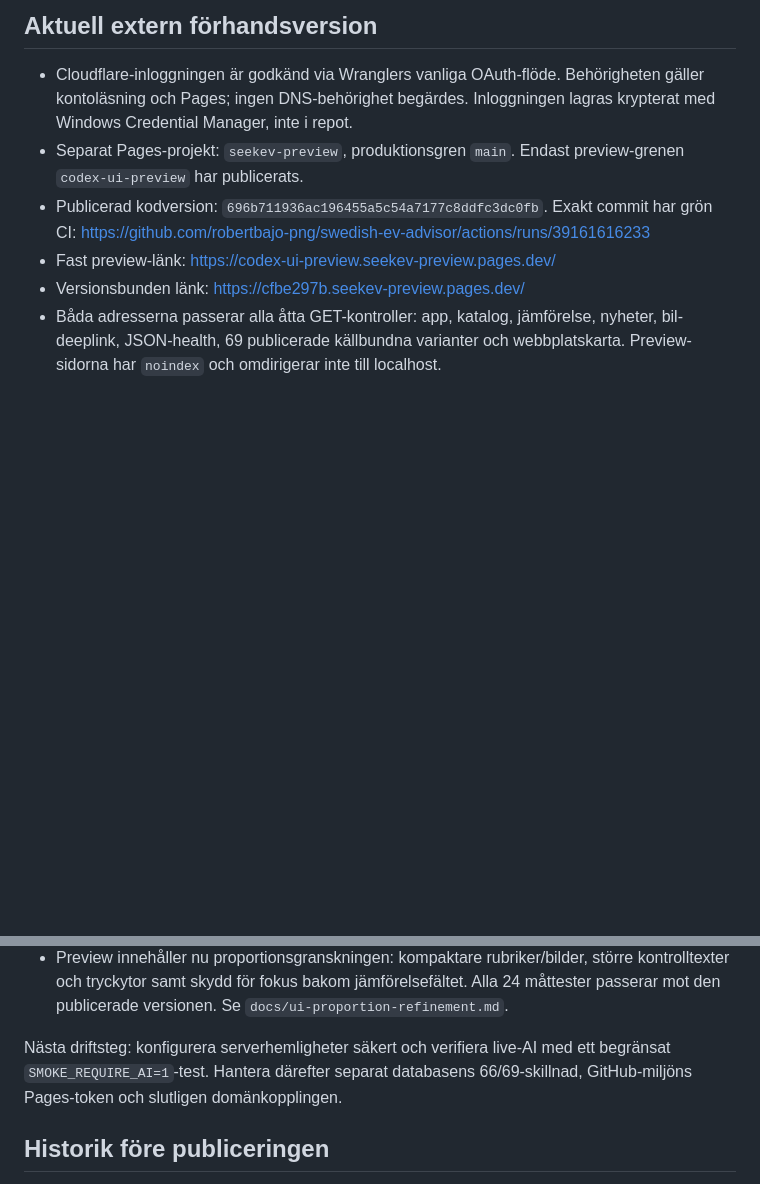
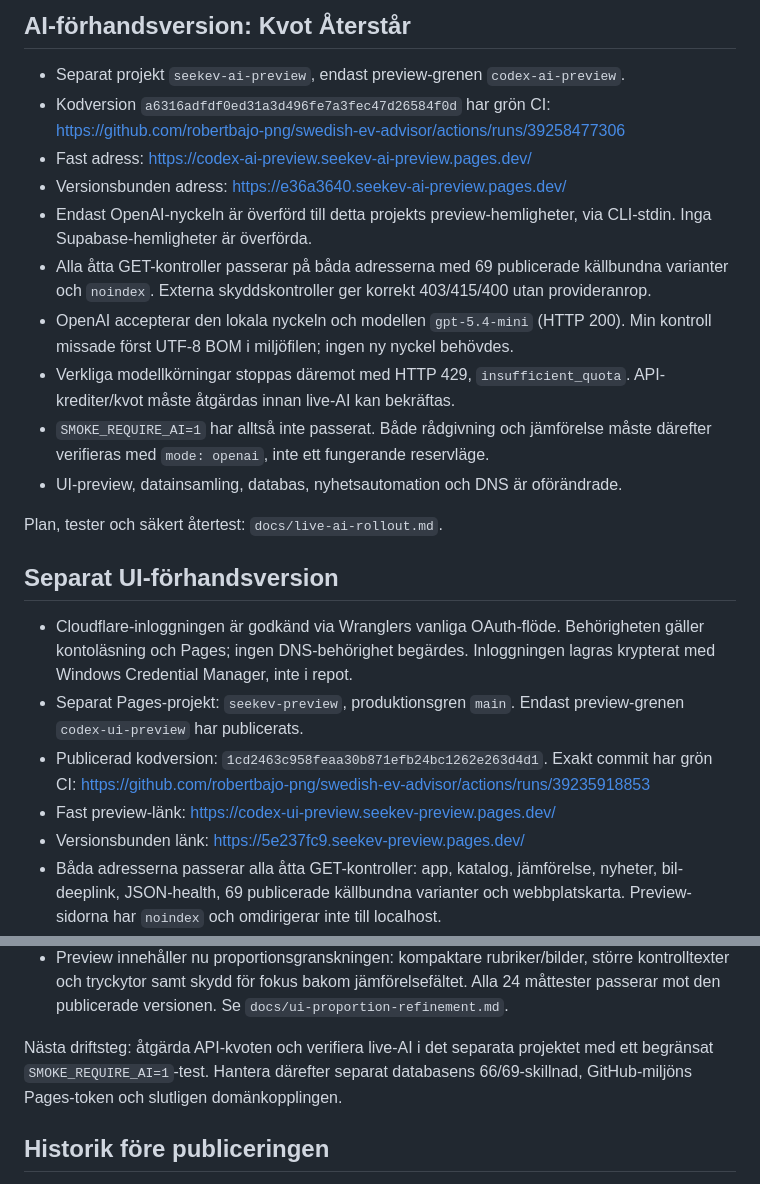
Before and after one commit to robertbajo-png/swedish-ev-advisor, a Markdown page: docs/deployment-status.md, 2 parts joined by grey strips. Drawn GitHub-style; blank space fills up the shorter version.

Commit message:
Record AI preview deployment and pending OpenAI quota

```diff
--- a/docs/deployment-status.md
+++ b/docs/deployment-status.md
@@ -4,16 +4,38 @@ Kontrollerad 2026-10-18. Ingen produktionsdatabas eller DNS har ändrats.
 
-## Aktuell extern förhandsversion
+## AI-förhandsversion: Kvot Återstår
+
+- Separat projekt `seekev-ai-preview`, endast preview-grenen `codex-ai-preview`.
+- Kodversion `a6316adfdf0ed31a3d496fe7a3fec47d26584f0d` har grön CI:
+  https://github.com/robertbajo-png/swedish-ev-advisor/actions/runs/39258477306
+- Fast adress: https://codex-ai-preview.seekev-ai-preview.pages.dev/
+- Versionsbunden adress: https://e36a3640.seekev-ai-preview.pages.dev/
+- Endast OpenAI-nyckeln är överförd till detta projekts preview-hemligheter,
+  via CLI-stdin. Inga Supabase-hemligheter är överförda.
+- Alla åtta GET-kontroller passerar på båda adresserna med 69 publicerade
+  källbundna varianter och `noindex`. Externa skyddskontroller ger korrekt
+  403/415/400 utan provideranrop.
+- OpenAI accepterar den lokala nyckeln och modellen `gpt-5.4-mini` (HTTP 200).
+  Min kontroll missade först UTF-8 BOM i miljöfilen; ingen ny nyckel behövdes.
+- Verkliga modellkörningar stoppas däremot med HTTP 429, `insufficient_quota`.
+  API-krediter/kvot måste åtgärdas innan live-AI kan bekräftas.
+- `SMOKE_REQUIRE_AI=1` har alltså inte passerat. Både rådgivning och jämförelse
+  måste därefter verifieras med `mode: openai`, inte ett fungerande reservläge.
+- UI-preview, datainsamling, databas, nyhetsautomation och DNS är oförändrade.
+
+Plan, tester och säkert återtest: `docs/live-ai-rollout.md`.
+
+## Separat UI-förhandsversion
 
 - Cloudflare-inloggningen är godkänd via Wranglers vanliga OAuth-flöde.
   Behörigheten gäller kontoläsning och Pages; ingen DNS-behörighet begärdes.
   Inloggningen lagras krypterat med Windows Credential Manager, inte i repot.
 - Separat Pages-projekt: `seekev-preview`, produktionsgren `main`.
   Endast preview-grenen `codex-ui-preview` har publicerats.
-- Publicerad kodversion: `696b711936ac196455a5c54a7177c8ddfc3dc0fb`.
+- Publicerad kodversion: `1cd2463c958feaa30b871efb24bc1262e263d4d1`.
   Exakt commit har grön CI:
-  https://github.com/robertbajo-png/swedish-ev-advisor/actions/runs/39161616233
+  https://github.com/robertbajo-png/swedish-ev-advisor/actions/runs/39235918853
 - Fast preview-länk: https://codex-ui-preview.seekev-preview.pages.dev/
-- Versionsbunden länk: https://cfbe297b.seekev-preview.pages.dev/
+- Versionsbunden länk: https://5e237fc9.seekev-preview.pages.dev/
 - Båda adresserna passerar alla åtta GET-kontroller: app, katalog, jämförelse,
   nyheter, bil-deeplink, JSON-health, 69 publicerade källbundna varianter och
   webbplatskarta. Preview-sidorna har `noindex` och omdirigerar inte till localhost.
@@ -32,8 +54,8 @@ Kontrollerad 2026-10-18. Ingen produktionsdatabas eller DNS har ändrats.
   Alla 24 måttester passerar mot den publicerade versionen. Se
   `docs/ui-proportion-refinement.md`.
 
-Nästa driftsteg: konfigurera serverhemligheter säkert och verifiera live-AI med
-ett begränsat `SMOKE_REQUIRE_AI=1`-test. Hantera därefter separat databasens
+Nästa driftsteg: åtgärda API-kvoten och verifiera live-AI i det separata projektet
+med ett begränsat `SMOKE_REQUIRE_AI=1`-test. Hantera därefter separat databasens
 66/69-skillnad, GitHub-miljöns Pages-token och slutligen domänkopplingen.
 
 ## Historik före publiceringen
```
Also changed, not shown: other parts of docs/deployment-status.md (+1 -1 lines), docs/live-ai-rollout.md (+24 -2 lines).
